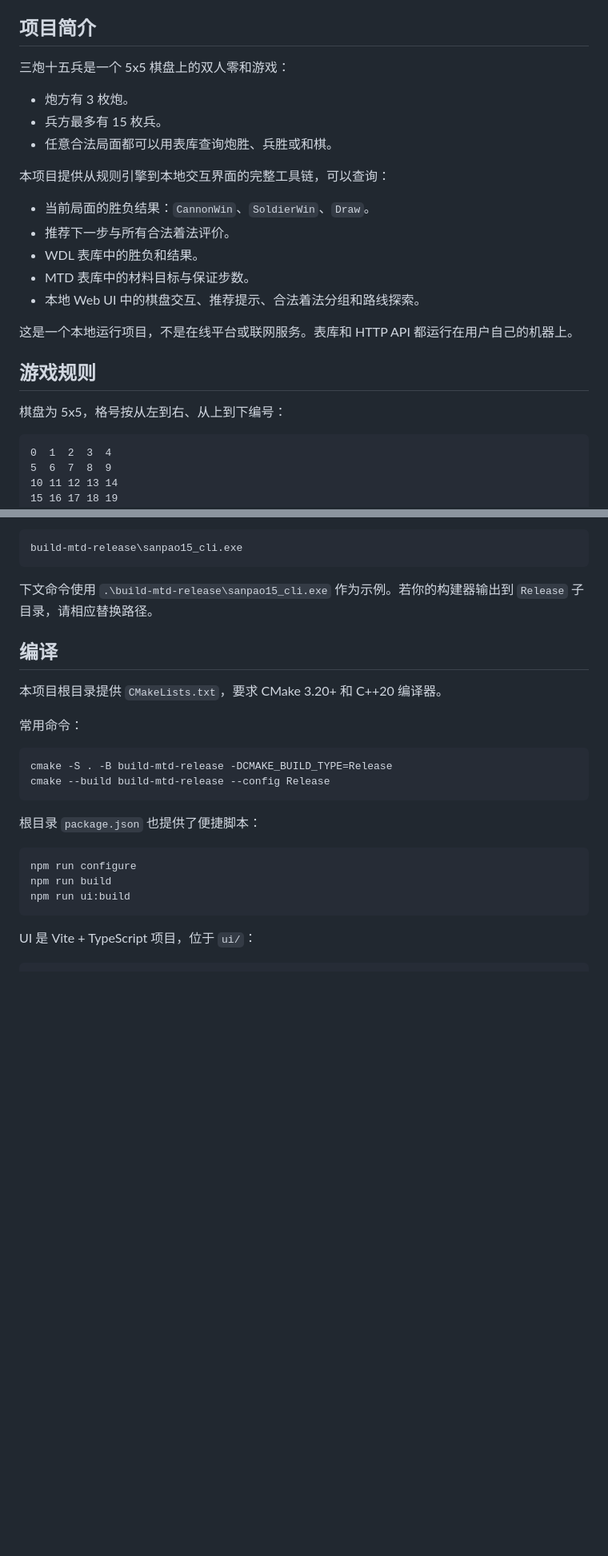
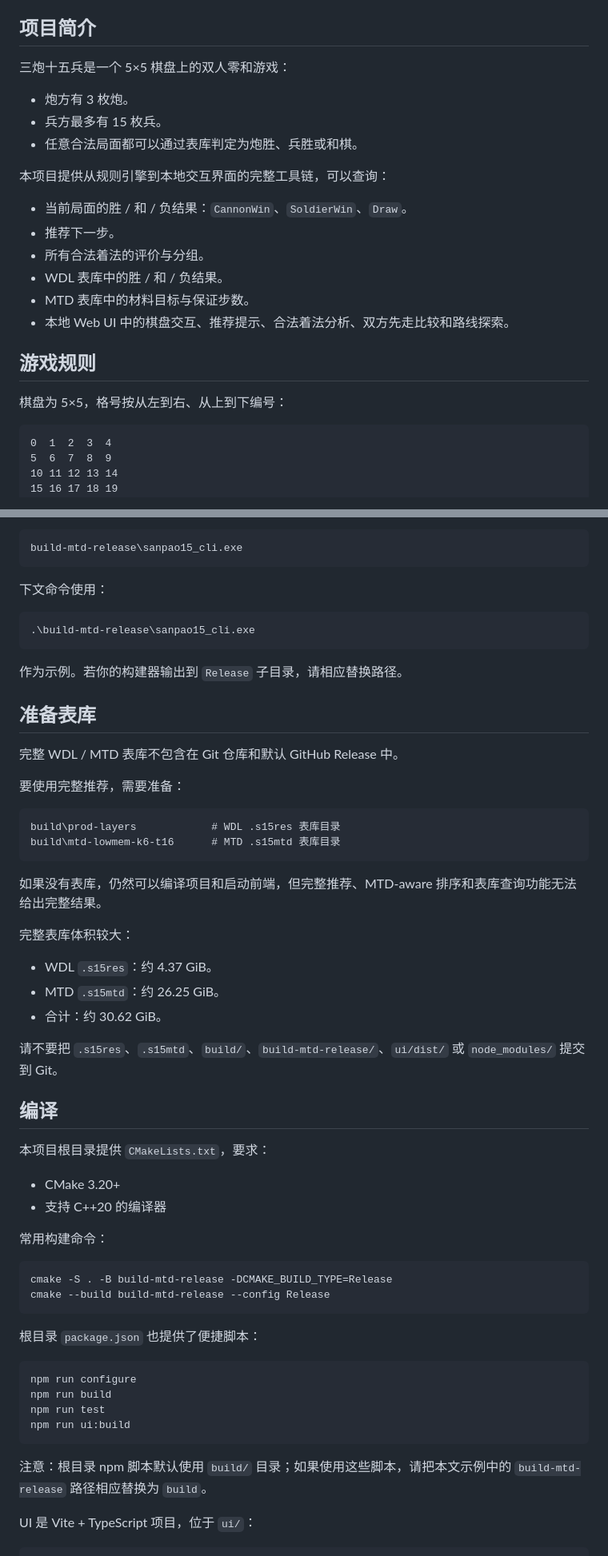
Before and after one commit to stardogworld/sanpao15, a Markdown page: README.md, 2 parts joined by grey strips. Shown at 80% size. GitHub-like rendering; blank space fills up the shorter version.

Commit message:
Refine README release instructions

````diff
--- a/README.md
+++ b/README.md
@@ -22,25 +25,24 @@
 
 ## 项目简介
 
-三炮十五兵是一个 5x5 棋盘上的双人零和游戏：
+三炮十五兵是一个 5×5 棋盘上的双人零和游戏：
 
 - 炮方有 3 枚炮。
 - 兵方最多有 15 枚兵。
-- 任意合法局面都可以用表库查询炮胜、兵胜或和棋。
+- 任意合法局面都可以通过表库判定为炮胜、兵胜或和棋。
 
 本项目提供从规则引擎到本地交互界面的完整工具链，可以查询：
 
-- 当前局面的胜负结果：`CannonWin`、`SoldierWin`、`Draw`。
-- 推荐下一步与所有合法着法评价。
-- WDL 表库中的胜负和结果。
+- 当前局面的胜 / 和 / 负结果：`CannonWin`、`SoldierWin`、`Draw`。
+- 推荐下一步。
+- 所有合法着法的评价与分组。
+- WDL 表库中的胜 / 和 / 负结果。
 - MTD 表库中的材料目标与保证步数。
-- 本地 Web UI 中的棋盘交互、推荐提示、合法着法分组和路线探索。
-
-这是一个本地运行项目，不是在线平台或联网服务。表库和 HTTP API 都运行在用户自己的机器上。
+- 本地 Web UI 中的棋盘交互、推荐提示、合法着法分析、双方先走比较和路线探索。
 
 ## 游戏规则
 
-棋盘为 5x5，格号按从左到右、从上到下编号：
+棋盘为 5×5，格号按从左到右、从上到下编号：
 
 ```text
 0  1  2  3  4
@@ -123,13 +127,43 @@ build-mtd-release\Release\sanpao15_cli.exe
 build-mtd-release\sanpao15_cli.exe
 ```
 
-下文命令使用 `.\build-mtd-release\sanpao15_cli.exe` 作为示例。若你的构建器输出到 `Release` 子目录，请相应替换路径。
+下文命令使用：
+
+```text
+.\build-mtd-release\sanpao15_cli.exe
+```
+
+作为示例。若你的构建器输出到 `Release` 子目录，请相应替换路径。
+
+## 准备表库
+
+完整 WDL / MTD 表库不包含在 Git 仓库和默认 GitHub Release 中。
+
+要使用完整推荐，需要准备：
+
+```text
+build\prod-layers            # WDL .s15res 表库目录
+build\mtd-lowmem-k6-t16      # MTD .s15mtd 表库目录
+```
+
+如果没有表库，仍然可以编译项目和启动前端，但完整推荐、MTD-aware 排序和表库查询功能无法给出完整结果。
+
+完整表库体积较大：
+
+- WDL `.s15res`：约 4.37 GiB。
+- MTD `.s15mtd`：约 26.25 GiB。
+- 合计：约 30.62 GiB。
+
+请不要把 `.s15res`、`.s15mtd`、`build/`、`build-mtd-release/`、`ui/dist/` 或 `node_modules/` 提交到 Git。
 
 ## 编译
 
-本项目根目录提供 `CMakeLists.txt`，要求 CMake 3.20+ 和 C++20 编译器。
+本项目根目录提供 `CMakeLists.txt`，要求：
 
-常用命令：
+- CMake 3.20+
+- 支持 C++20 的编译器
+
+常用构建命令：
 
 ```powershell
 cmake -S . -B build-mtd-release -DCMAKE_BUILD_TYPE=Release
@@ -141,8 +175,11 @@ cmake --build build-mtd-release --config Release
 ```powershell
 npm run configure
 npm run build
+npm run test
 npm run ui:build
 ```
+
+注意：根目录 npm 脚本默认使用 `build/` 目录；如果使用这些脚本，请把本文示例中的 `build-mtd-release` 路径相应替换为 `build`。
 
 UI 是 Vite + TypeScript 项目，位于 `ui/`：
 
````
Also changed, not shown: other parts of README.md (+18 -5 lines).
